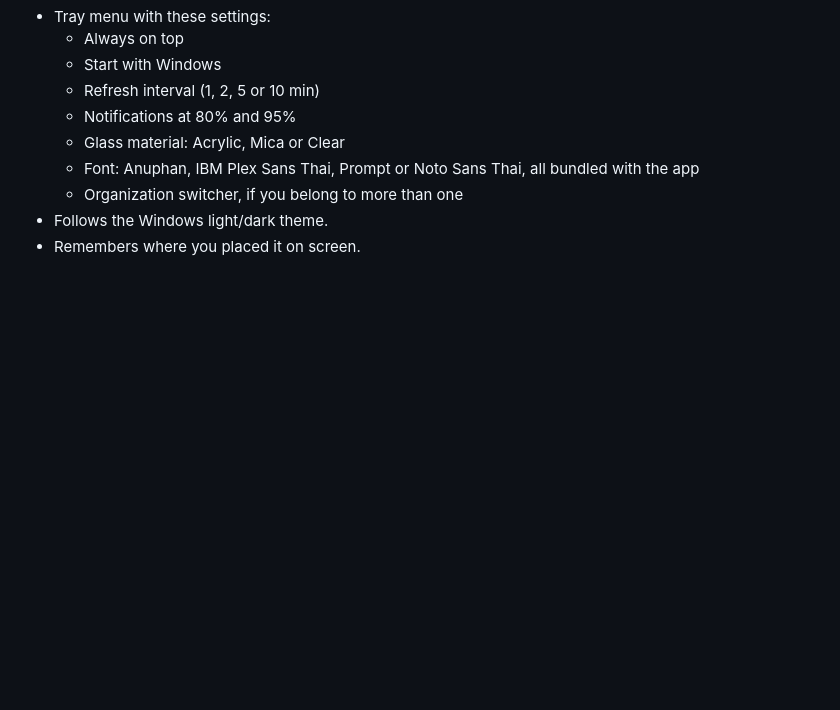
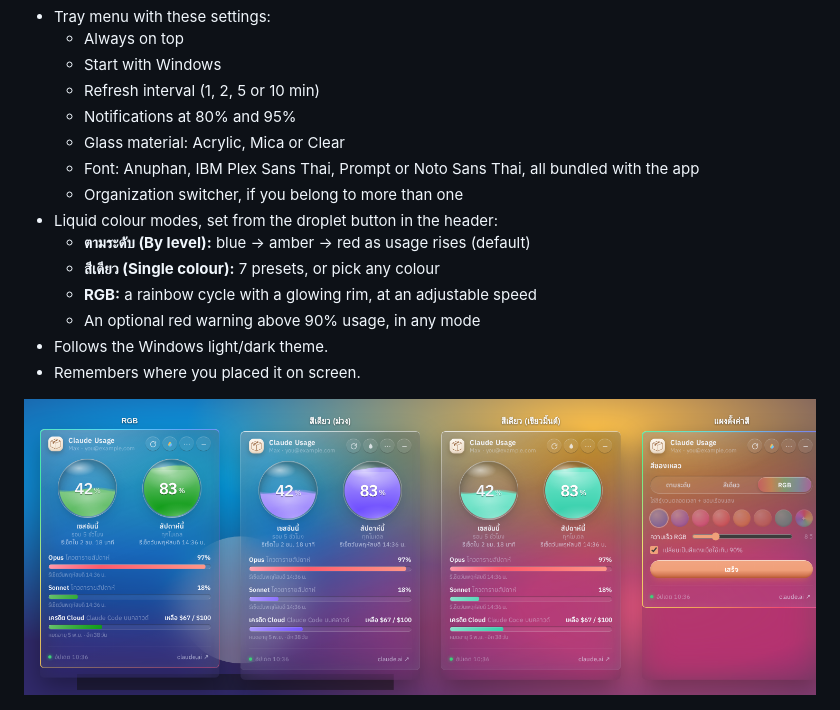
Before and after one commit to Packagesx/claude-usage-widget, a Markdown page: README.md, the part around the change. GitHub-like rendering; pictures changed too: docs/colors.png (added); blank space fills up the shorter version.

```diff
--- a/README.md
+++ b/README.md
@@ -53,8 +53,15 @@ Your session is stored **only on your PC**, in the app's own browser profile. It
   - Glass material: Acrylic, Mica or Clear
   - Font: Anuphan, IBM Plex Sans Thai, Prompt or Noto Sans Thai, all bundled with the app
   - Organization switcher, if you belong to more than one
+- Liquid colour modes, set from the droplet button in the header:
+  - **ตามระดับ (By level):** blue → amber → red as usage rises (default)
+  - **สีเดียว (Single colour):** 7 presets, or pick any colour
+  - **RGB:** a rainbow cycle with a glowing rim, at an adjustable speed
+  - An optional red warning above 90% usage, in any mode
 - Follows the Windows light/dark theme.
 - Remembers where you placed it on screen.
+
+![Colour modes](docs/colors.png)
 
 ![Fonts](docs/fonts.png)
 
```
Also changed, not shown: 6 other files.
